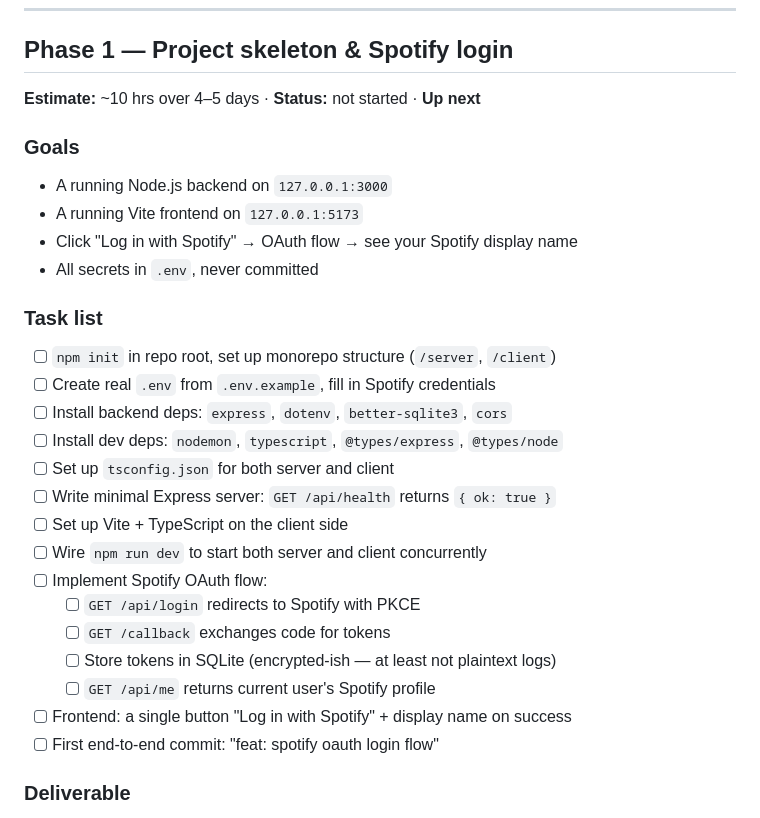
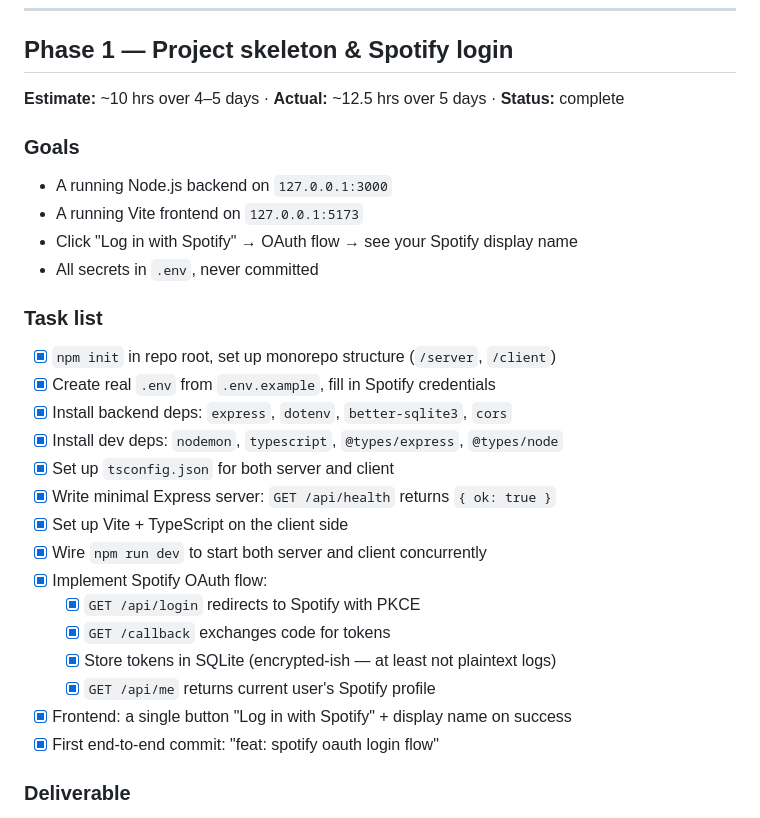
Before and after one commit to zbai53/claudio, a Markdown page: docs/build-coach/02-roadmap.md, the part around the change. Rendered like a GitHub page.

Commit message:
docs: mark phase 1 tasks complete in roadmap
All Phase 1 checkboxes checked. Updated status line with actual time
(~12.5 hrs over 5 days, +25% over estimate — within acceptable variance).

```diff
--- a/docs/build-coach/02-roadmap.md
+++ b/docs/build-coach/02-roadmap.md
@@ -41,7 +41,7 @@
 
 ## Phase 1 — Project skeleton & Spotify login
 
-**Estimate:** ~10 hrs over 4–5 days · **Status:** not started · **Up next**
+**Estimate:** ~10 hrs over 4–5 days · **Actual:** ~12.5 hrs over 5 days · **Status:** complete
 
 ### Goals
 - A running Node.js backend on `127.0.0.1:3000`
@@ -50,21 +50,21 @@
 - All secrets in `.env`, never committed
 
 ### Task list
-- [ ] `npm init` in repo root, set up monorepo structure (`/server`, `/client`)
-- [ ] Create real `.env` from `.env.example`, fill in Spotify credentials
-- [ ] Install backend deps: `express`, `dotenv`, `better-sqlite3`, `cors`
-- [ ] Install dev deps: `nodemon`, `typescript`, `@types/express`, `@types/node`
-- [ ] Set up `tsconfig.json` for both server and client
-- [ ] Write minimal Express server: `GET /api/health` returns `{ ok: true }`
-- [ ] Set up Vite + TypeScript on the client side
-- [ ] Wire `npm run dev` to start both server and client concurrently
-- [ ] Implement Spotify OAuth flow:
-  - [ ] `GET /api/login` redirects to Spotify with PKCE
-  - [ ] `GET /callback` exchanges code for tokens
-  - [ ] Store tokens in SQLite (encrypted-ish — at least not plaintext logs)
-  - [ ] `GET /api/me` returns current user's Spotify profile
-- [ ] Frontend: a single button "Log in with Spotify" + display name on success
-- [ ] First end-to-end commit: "feat: spotify oauth login flow"
+- [x] `npm init` in repo root, set up monorepo structure (`/server`, `/client`)
+- [x] Create real `.env` from `.env.example`, fill in Spotify credentials
+- [x] Install backend deps: `express`, `dotenv`, `better-sqlite3`, `cors`
+- [x] Install dev deps: `nodemon`, `typescript`, `@types/express`, `@types/node`
+- [x] Set up `tsconfig.json` for both server and client
+- [x] Write minimal Express server: `GET /api/health` returns `{ ok: true }`
+- [x] Set up Vite + TypeScript on the client side
+- [x] Wire `npm run dev` to start both server and client concurrently
+- [x] Implement Spotify OAuth flow:
+  - [x] `GET /api/login` redirects to Spotify with PKCE
+  - [x] `GET /callback` exchanges code for tokens
+  - [x] Store tokens in SQLite (encrypted-ish — at least not plaintext logs)
+  - [x] `GET /api/me` returns current user's Spotify profile
+- [x] Frontend: a single button "Log in with Spotify" + display name on success
+- [x] First end-to-end commit: "feat: spotify oauth login flow"
 
 ### Deliverable
 A short demo: open `http://127.0.0.1:5173`, click button, complete Spotify
```
